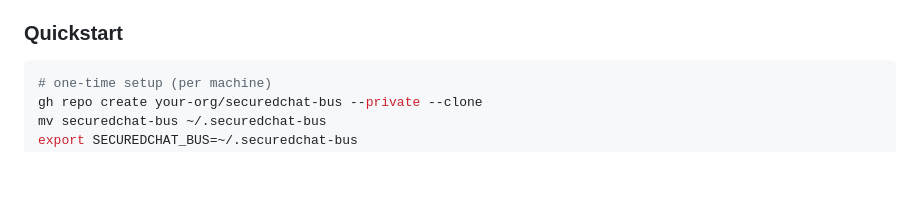
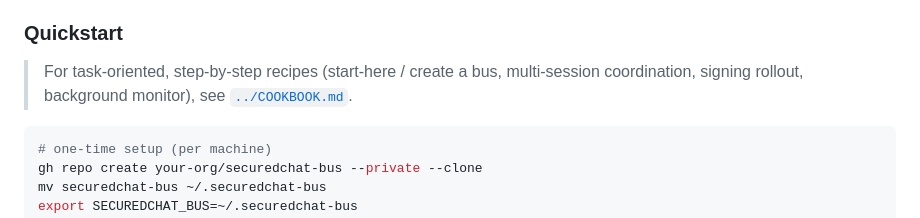
Before and after one commit to holbizmetrics/SecuredChat, a Markdown page: cli/README.md, the part around the change. Drawn GitHub-style; blank space fills up the shorter version.

````diff
--- a/cli/README.md
+++ b/cli/README.md
@@ -152,6 +152,9 @@ pass via `--bus` / `SECUREDCHAT_BUS`; the `~/.securedchat-bus` location
 is convention, not a requirement.
 
 ### Quickstart
+
+> For task-oriented, step-by-step recipes (start-here / create a bus, multi-session
+> coordination, signing rollout, background monitor), see [`../COOKBOOK.md`](../COOKBOOK.md).
 
 ```bash
 # one-time setup (per machine)
````
Also changed, not shown: COOKBOOK.md (+31 -0 lines), README.md (+2 -1 lines).
